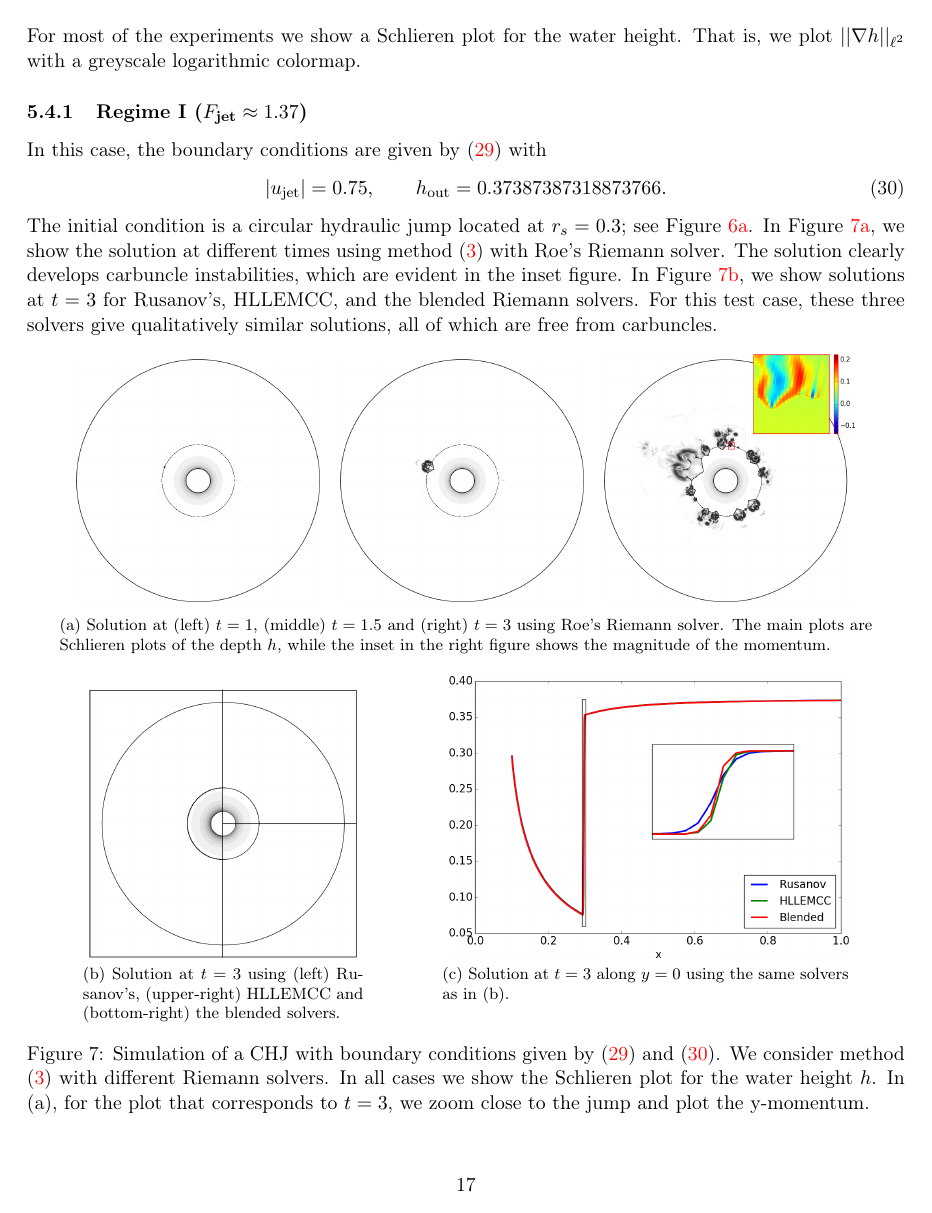
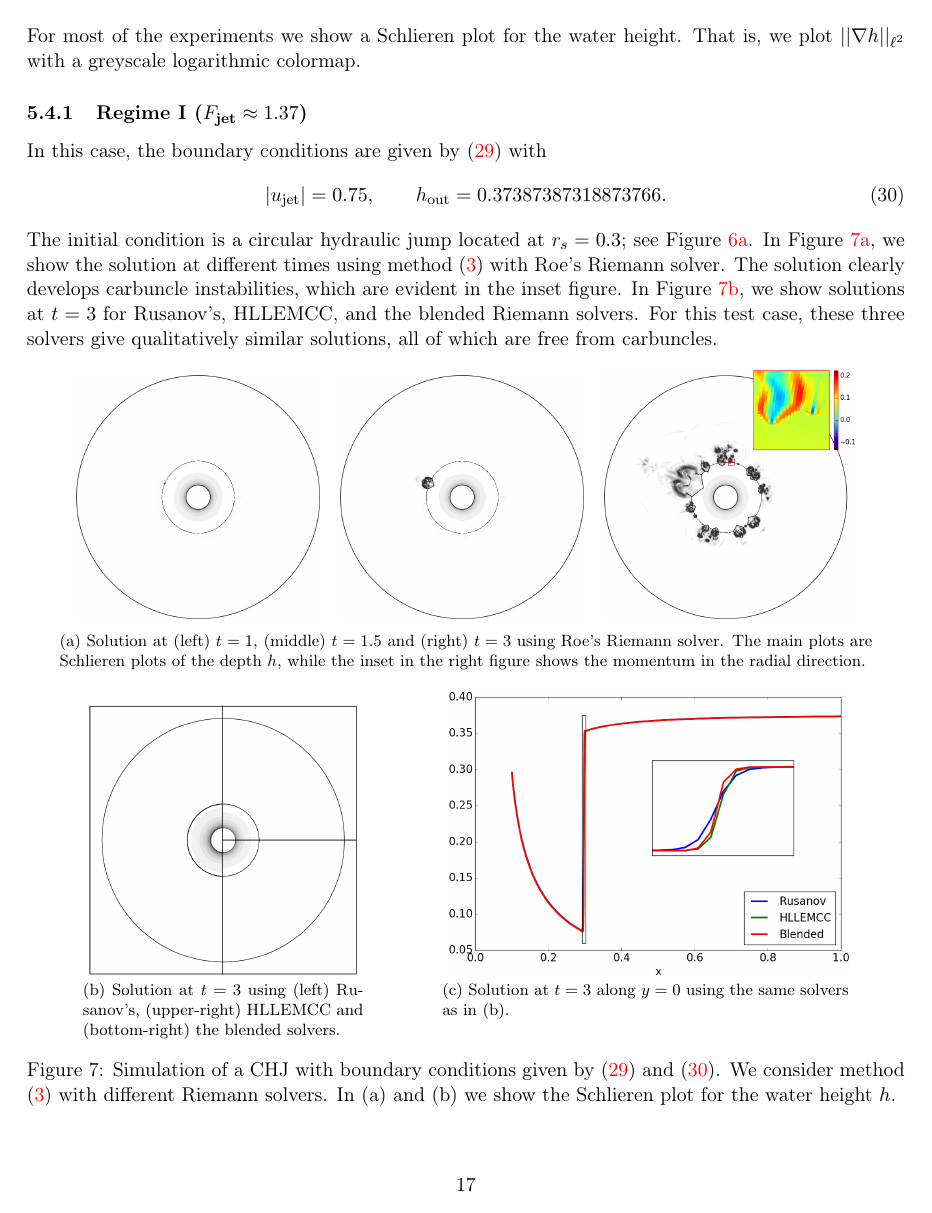
Before and after one commit to ketch/circular_hydraulic_jump, a LaTeX paper (numerics_paper/version2/numerical_chj.tex): page 17 of 23. Compiled offline with pdfLaTeX.

Commit message:
more changes

```diff
--- a/numerics_paper/version2/numerical_chj.tex
+++ b/numerics_paper/version2/numerical_chj.tex
@@ -1204,7 +1204,7 @@ all of which are free from carbuncles.
   \centering
   \subfloat[Solution at (left) $t=1$, (middle) $t=1.5$ and (right) $t=3$ using Roe's Riemann solver.
     The main plots are Schlieren plots of the depth $h$, while the inset in the right
-    figure shows the magnitude of the momentum.\label{fig:chj_r1_roe}]{
+    figure shows the momentum in the radial direction.\label{fig:chj_r1_roe}]{
     \begin{tabular}{ccc}
       \includegraphics[scale=0.3]{figures/chj_r1_roe_p1.png} &
       \includegraphics[scale=0.3]{figures/chj_r1_roe_p2.png} &
@@ -1227,9 +1227,7 @@ all of which are free from carbuncles.
 
     \caption{Simulation of a CHJ with boundary conditions given by \eqref{bcs_chj} and \eqref{bcs_chj_r1}.
       We consider method \eqref{second-order_via_fluct} with different Riemann solvers.
-      In all cases we show the Schlieren plot for the water height $h$.
-      In (a), for the plot that corresponds to $t=3$, we zoom close to the jump
-      and plot the y-momentum.
+      In (a) and (b) we show the Schlieren plot for the water height $h$.
     \label{fig:chj_r1}}
 \end{figure}
 
@@ -1298,6 +1296,7 @@ more test.
     an the magnitude of the momentum with a uniform (white-to-blue) colormap.
     The scale for colormap is (white) $0.45$ to (blue) $4.5$,
     which corresponds to the minimum and maximum values at $t=0$.
+    The inset figure shows the momentum in the radial direction.
     \label{fig:chj_r2_later}}
 \end{figure}
 
```
Also changed, not shown: numerics_paper/version2/numerical_chj.tex (8 more changed lines).
